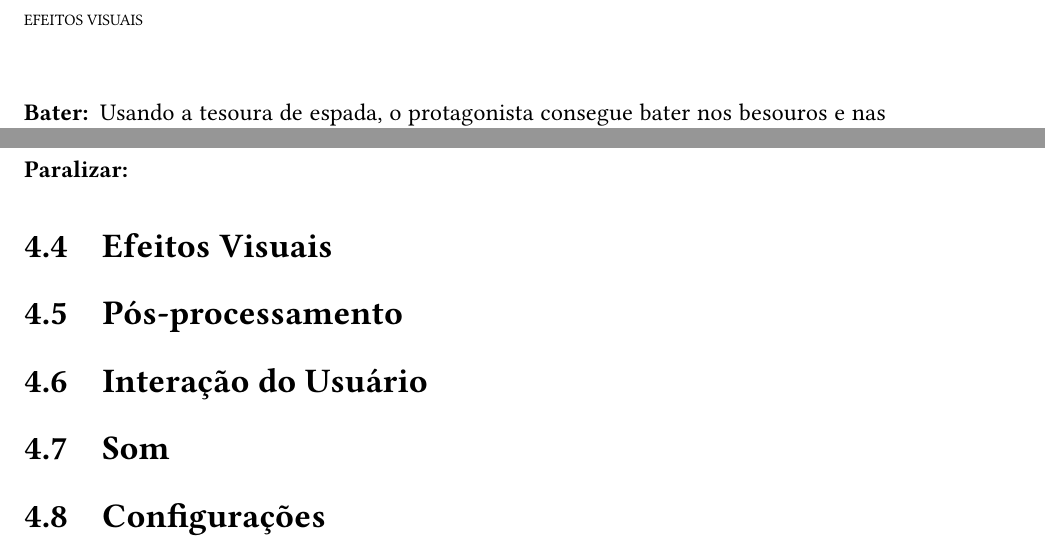
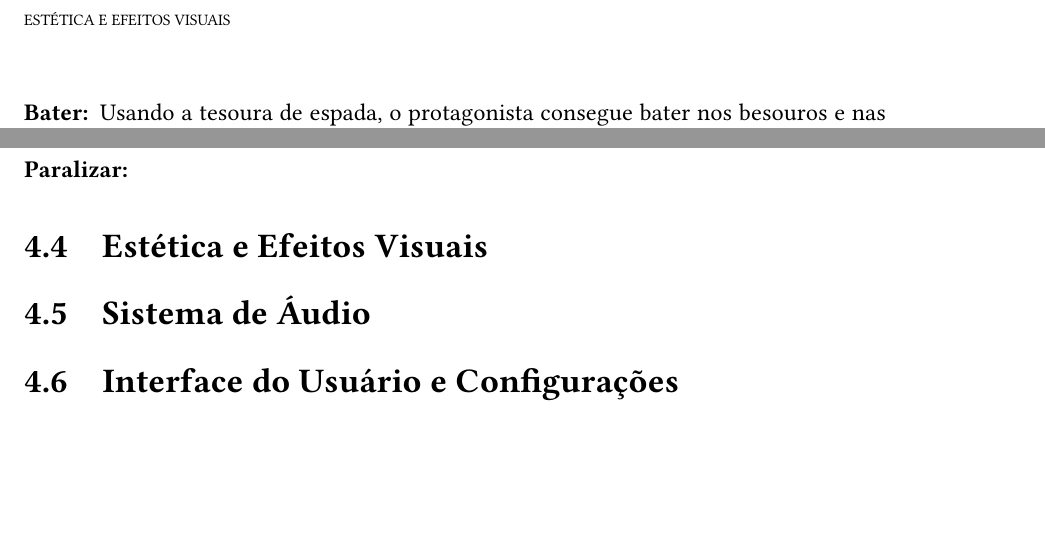
Before and after one commit to milas-ai/project-flowering, a LaTeX thesis (docs/final-paper/main.tex, which reads docs/final-paper/content/03-proposal.tex): two parts of page 33 of 42, joined at a grey line, cut so that both start at the same text, the shorter picture padded with empty space. Compiled offline with pdfLaTeX.

Commit message:
docs: structure propostal sections in central axes

```diff
--- a/docs/final-paper/content/03-proposal.tex
+++ b/docs/final-paper/content/03-proposal.tex
@@ -113,21 +113,17 @@ agora também as duas últimas mecânicas:
 	\item[Paralizar:]
 \end{description}
 
-\section{Efeitos Visuais}
-\label{sec:efeitos_visuais}
+\section{Estética e Efeitos Visuais}
+\label{sec:estetica_e_efeitos}
 
+%TODO: Shaders visuais, partículas de feedback, shaders de game design, efeitos de pós.
 
-\section{Pós-processamento}
-\label{sec:pos_processamento}
+\section{Sistema de Áudio}
+\label{sec:audio}
 
+%TODO: Musica e efeitos sonoros
 
-\section{Interação do Usuário}
-\label{sec:interacao_usuario}
+\section{Interface do Usuário e Configurações}
+\label{sec:interface_e_configuracoes}
 
-
-\section{Som}
-\label{sec:som}
-
-
-\section{Configurações}
-\label{sec:configuracoes}
+%TODO: Indicadores de controle, menu e configurações
```
Also changed, not shown: docs/final-paper/content/02-methodology.tex (+0 -2 lines), 1 other file.
